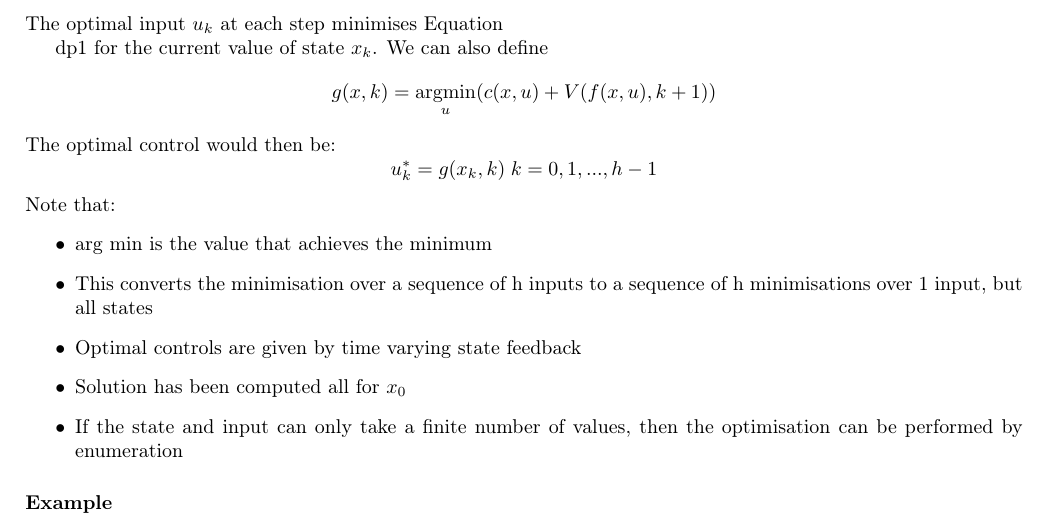
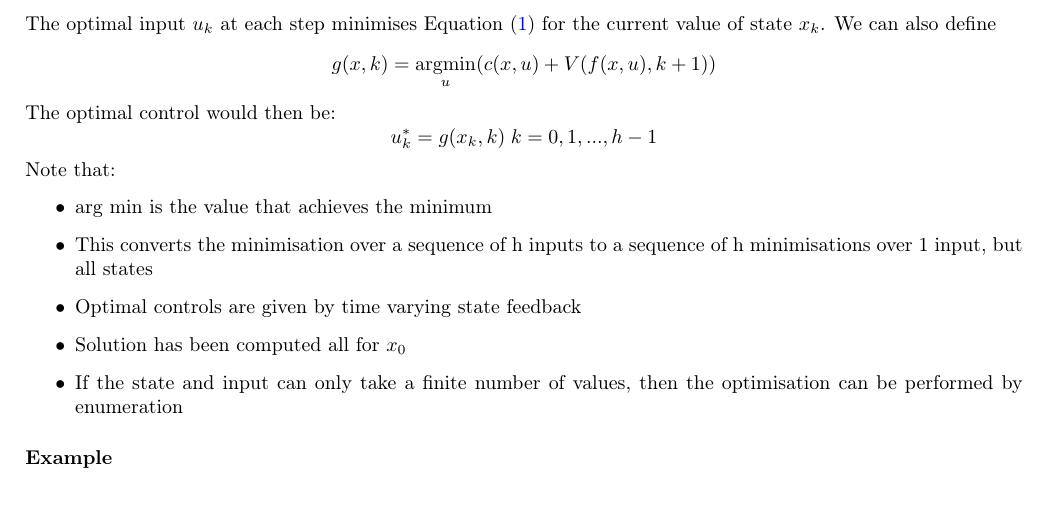
Before and after one commit to Kazalo11/4F3-An-Optimised-Based-Approach-to-Control, a LaTeX document (main.tex): part of page 5 of 15, cut so that both start at the same text. Compiled offline with pdfLaTeX.

Commit message:
Small changes

```diff
--- a/main.tex
+++ b/main.tex
@@ -158,9 +158,7 @@ The optimal cost can then be found by:
 \[
 J^*(x_0) = \min_{u_0,...,u_{h-1}} J(x_0,u_0,...,u_{h-1}) = V(x_0,0)
 \]
-The optimal input $u_k$ at each step minimises Equation \
-
-{dp1} for the current value of state $x_k$. We can also define
+The optimal input $u_k$ at each step minimises Equation \eqref{dp1} for the current value of state $x_k$. We can also define
 \[
 g(x,k) = \operatorname*{argmin}_u (c(x,u) + V(f(x,u),k+1))
 \]
```
